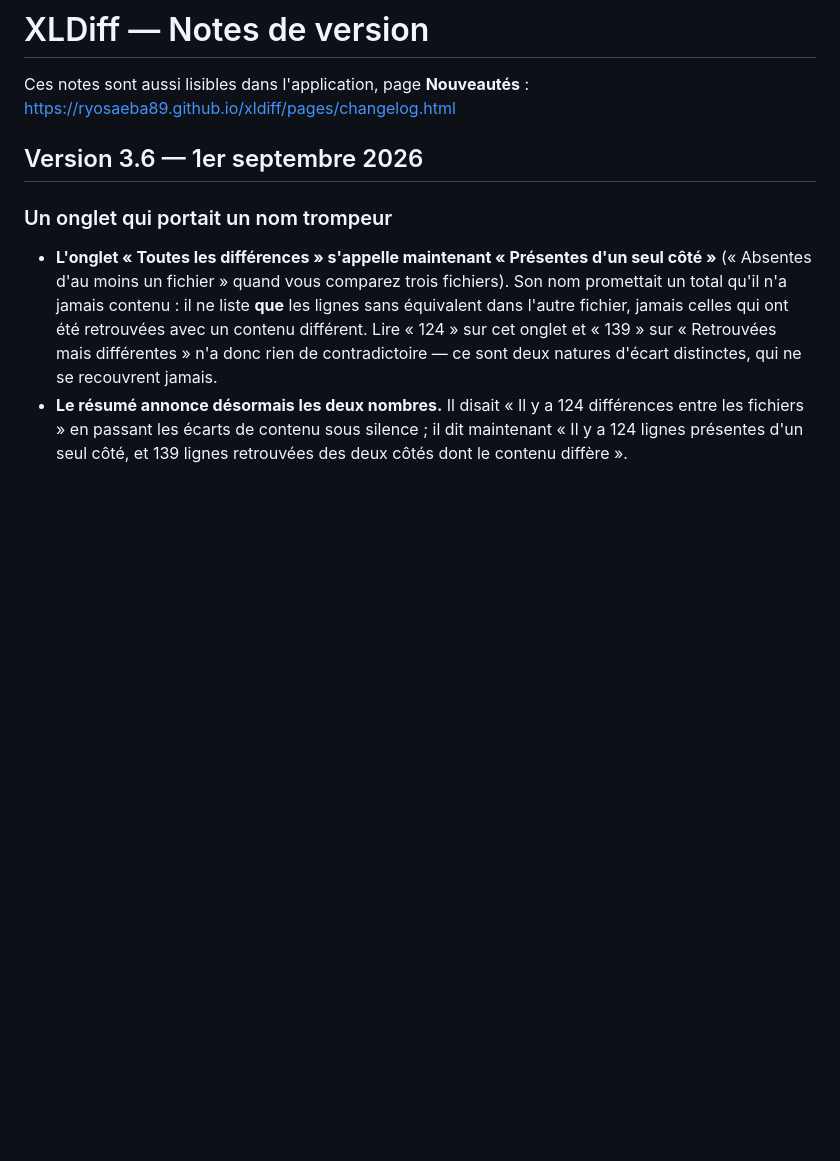
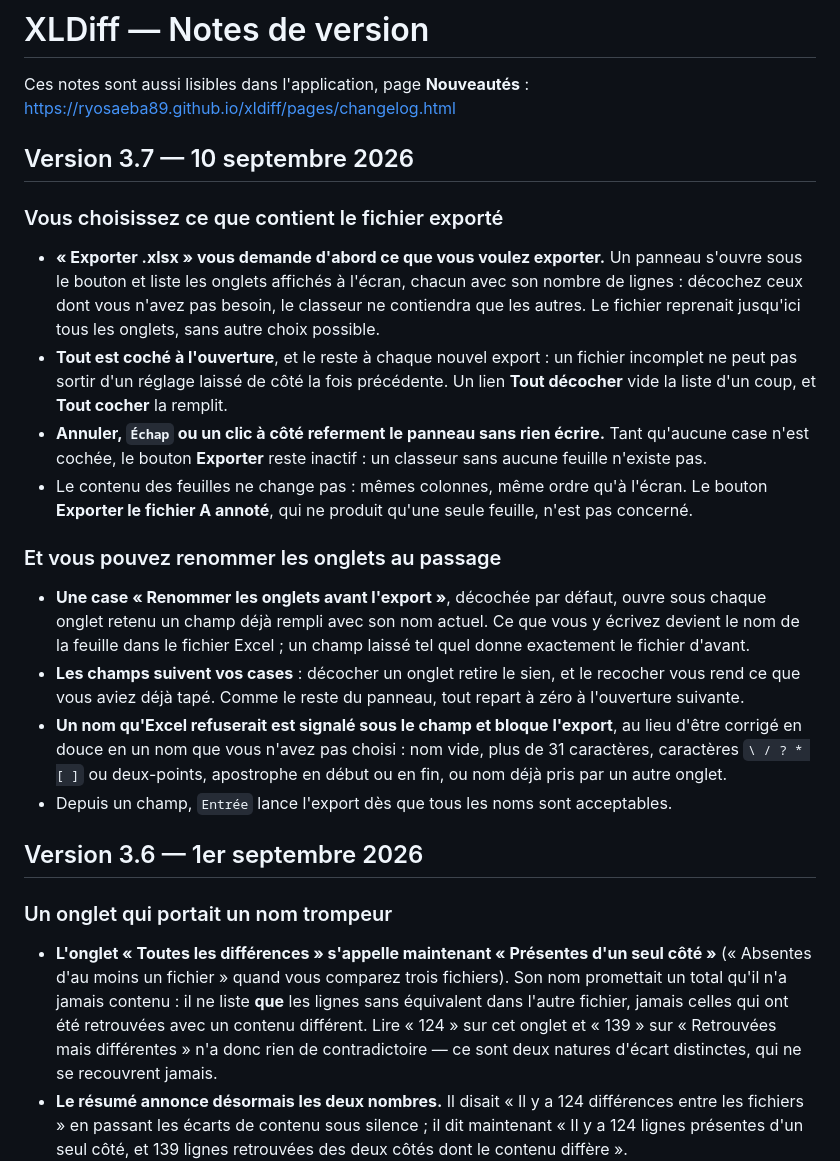
Before and after one commit to RyoSaeba89/xldiff, a Markdown page: CHANGELOG.md, the part around the change. Rendered like a GitHub page; blank space fills up the shorter version.

```diff
--- a/CHANGELOG.md
+++ b/CHANGELOG.md
@@ -1,6 +1,22 @@
 # XLDiff — Notes de version
 
 Ces notes sont aussi lisibles dans l'application, page **Nouveautés** : <https://ryosaeba89.github.io/xldiff/pages/changelog.html>
+
+## Version 3.7 — 10 septembre 2026
+
+### Vous choisissez ce que contient le fichier exporté
+
+- **« Exporter .xlsx » vous demande d'abord ce que vous voulez exporter.** Un panneau s'ouvre sous le bouton et liste les onglets affichés à l'écran, chacun avec son nombre de lignes : décochez ceux dont vous n'avez pas besoin, le classeur ne contiendra que les autres. Le fichier reprenait jusqu'ici tous les onglets, sans autre choix possible.
+- **Tout est coché à l'ouverture**, et le reste à chaque nouvel export : un fichier incomplet ne peut pas sortir d'un réglage laissé de côté la fois précédente. Un lien **Tout décocher** vide la liste d'un coup, et **Tout cocher** la remplit.
+- **Annuler, `Échap` ou un clic à côté referment le panneau sans rien écrire.** Tant qu'aucune case n'est cochée, le bouton **Exporter** reste inactif : un classeur sans aucune feuille n'existe pas.
+- Le contenu des feuilles ne change pas : mêmes colonnes, même ordre qu'à l'écran. Le bouton **Exporter le fichier A annoté**, qui ne produit qu'une seule feuille, n'est pas concerné.
+
+### Et vous pouvez renommer les onglets au passage
+
+- **Une case « Renommer les onglets avant l'export »**, décochée par défaut, ouvre sous chaque onglet retenu un champ déjà rempli avec son nom actuel. Ce que vous y écrivez devient le nom de la feuille dans le fichier Excel ; un champ laissé tel quel donne exactement le fichier d'avant.
+- **Les champs suivent vos cases** : décocher un onglet retire le sien, et le recocher vous rend ce que vous aviez déjà tapé. Comme le reste du panneau, tout repart à zéro à l'ouverture suivante.
+- **Un nom qu'Excel refuserait est signalé sous le champ et bloque l'export**, au lieu d'être corrigé en douce en un nom que vous n'avez pas choisi : nom vide, plus de 31 caractères, caractères `\ / ? * [ ]` ou deux-points, apostrophe en début ou en fin, ou nom déjà pris par un autre onglet.
+- Depuis un champ, `Entrée` lance l'export dès que tous les noms sont acceptables.
 
 ## Version 3.6 — 1er septembre 2026
 
```
Also changed, not shown: README.md (+25 -3 lines), assets/screenshots/choix-export.png (added), assets/screenshots/renommer-onglets.png (added), 15 other files.
